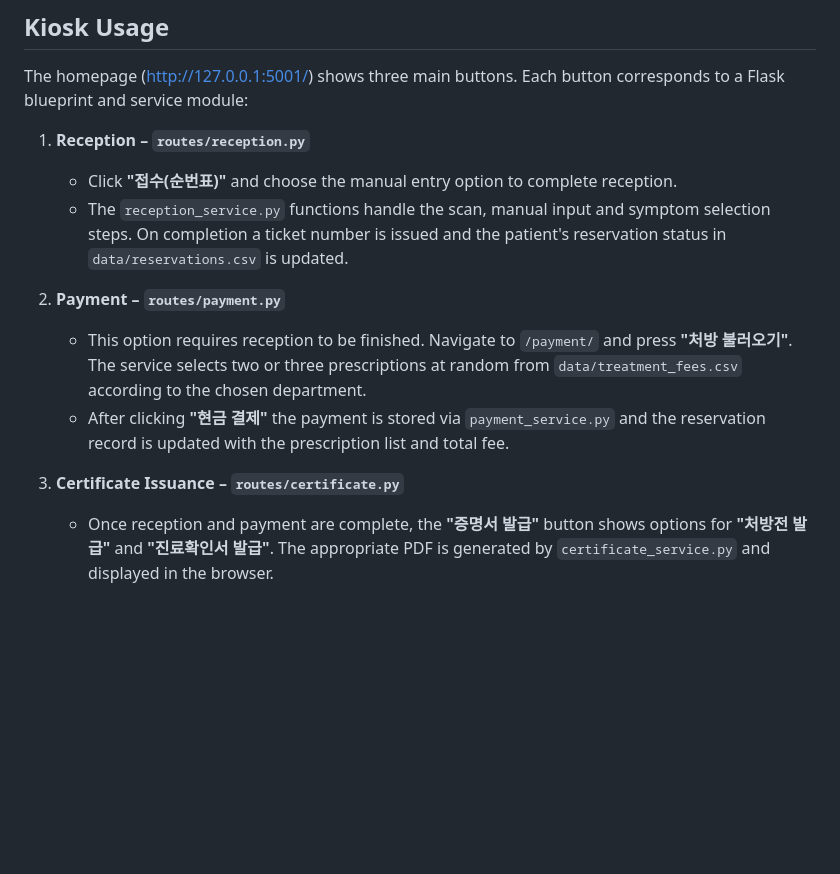
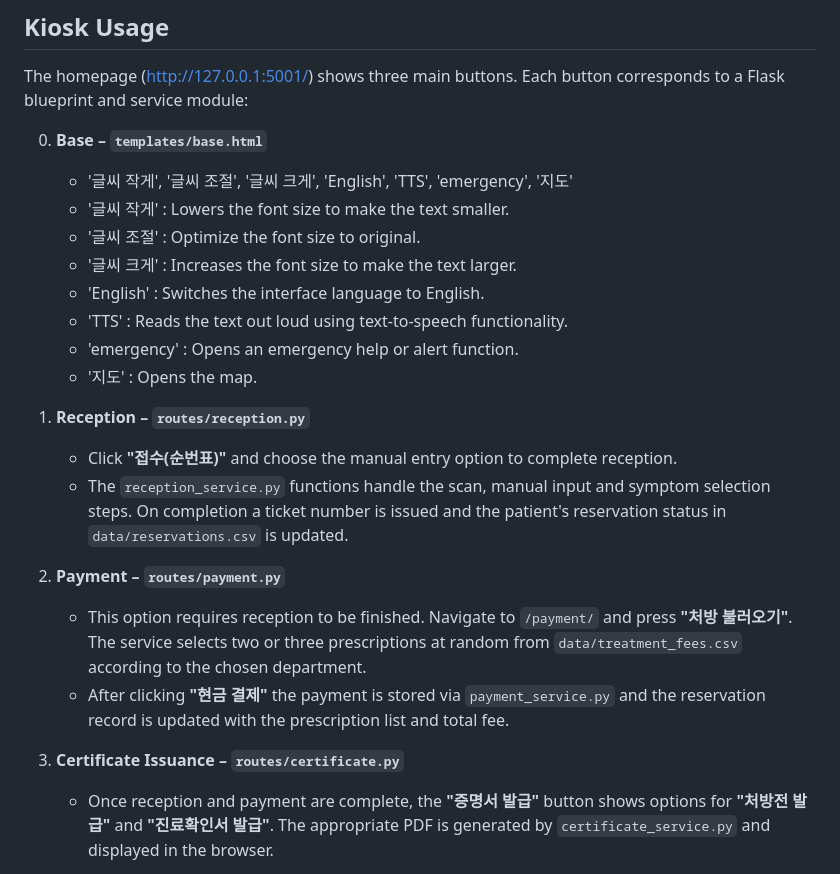
Before and after one commit to mango0421/Barrier_Free_KIOSK_PYTHON, a Markdown page: README.md, the part around the change. GitHub-like rendering; blank space fills up the shorter version.

```diff
--- a/README.md
+++ b/README.md
@@ -85,14 +85,24 @@ present in `app/static/fonts/NanumSquareNeo/NanumSquareNeo/TTF/`.
 The homepage (<http://127.0.0.1:5001/>) shows three main buttons.  Each button
 corresponds to a Flask blueprint and service module:
 
-1. **Reception – `routes/reception.py`**
+0. **Base – `templates/base.html`**
+   - '글씨 작게', '글씨 조절', '글씨 크게', 'English', 'TTS', 'emergency', '지도'
+   - '글씨 작게' : Lowers the font size to make the text smaller.
+   - '글씨 조절' : Optimize the font size to original.
+   - '글씨 크게' : Increases the font size to make the text larger.
+   - 'English'   : Switches the interface language to English.
+   - 'TTS'       : Reads the text out loud using text-to-speech functionality.
+   - 'emergency' : Opens an emergency help or alert function.
+   - '지도'      : Opens the map.
+
+2. **Reception – `routes/reception.py`**
    - Click **"접수(순번표)"** and choose the manual entry option to complete
      reception.
    - The `reception_service.py` functions handle the scan, manual input and
      symptom selection steps.  On completion a ticket number is issued and the
      patient's reservation status in `data/reservations.csv` is updated.
 
-2. **Payment – `routes/payment.py`**
+3. **Payment – `routes/payment.py`**
    - This option requires reception to be finished.  Navigate to
      `/payment/` and press **"처방 불러오기"**.  The service selects two or three
      prescriptions at random from `data/treatment_fees.csv` according to the
@@ -101,7 +111,7 @@ corresponds to a Flask blueprint and service module:
      `payment_service.py` and the reservation record is updated with the
      prescription list and total fee.
 
-3. **Certificate Issuance – `routes/certificate.py`**
+4. **Certificate Issuance – `routes/certificate.py`**
    - Once reception and payment are complete, the **"증명서 발급"** button shows
      options for **"처방전 발급"** and **"진료확인서 발급"**.  The appropriate
      PDF is generated by `certificate_service.py` and displayed in the browser.
```
